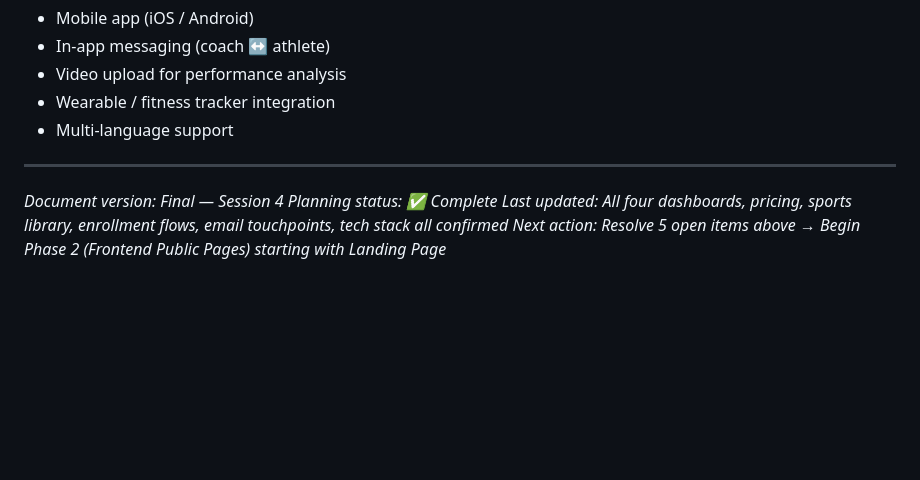
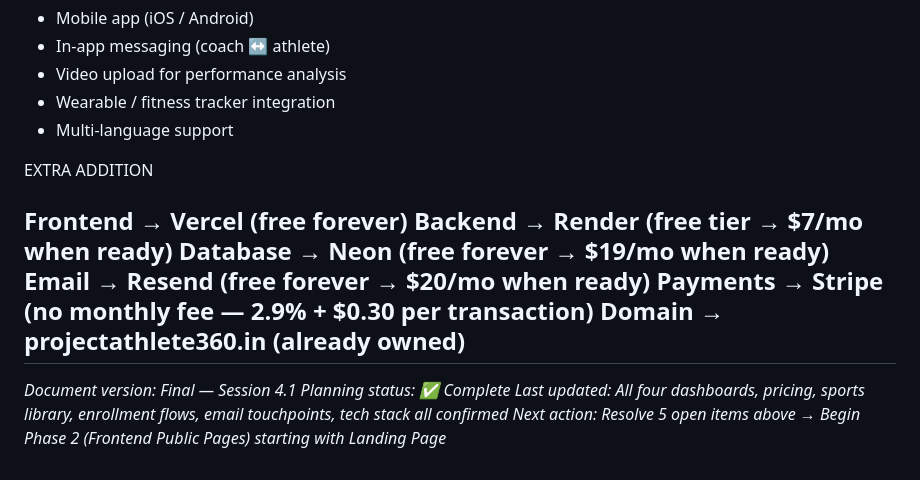
Before and after one commit to HKVaswan/project-athlete-360, a Markdown page: PROJECT_NOTES.md, the part around the change. Drawn GitHub-style; blank space fills up the shorter version.

```diff
--- a/PROJECT_NOTES.md
+++ b/PROJECT_NOTES.md
@@ -1189,9 +1189,18 @@ Admin cancels
 - Wearable / fitness tracker integration
 - Multi-language support
 
+
+EXTRA ADDITION
+
+Frontend   → Vercel          (free forever)
+Backend    → Render          (free tier → $7/mo when ready)
+Database   → Neon            (free forever → $19/mo when ready)
+Email      → Resend          (free forever → $20/mo when ready)
+Payments   → Stripe          (no monthly fee — 2.9% + $0.30 per transaction)
+Domain     → projectathlete360.in (already owned)
 ---
 
-*Document version: Final — Session 4*
+*Document version: Final — Session 4.1*
 *Planning status: ✅ Complete*
 *Last updated: All four dashboards, pricing, sports library, enrollment flows, email touchpoints, tech stack all confirmed*
 *Next action: Resolve 5 open items above → Begin Phase 2 (Frontend Public Pages) starting with Landing Page*
```
